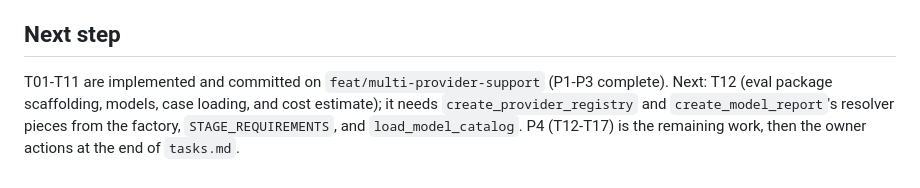
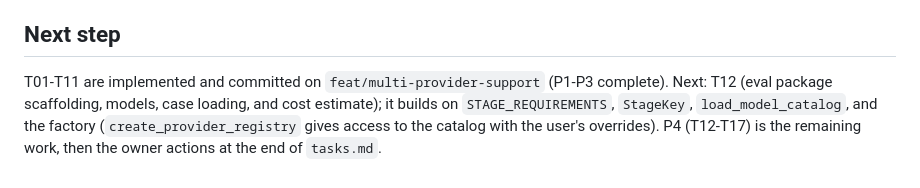
Before and after one commit to bkuberek/mkcv, a Markdown page: odd/tasks/multi-provider-support.md, the part around the change. Rendered like a GitHub page.

Commit message:
docs(odd): fix T12 pointers

```diff
--- a/odd/tasks/multi-provider-support.md
+++ b/odd/tasks/multi-provider-support.md
@@ -255,4 +255,4 @@ Plus the focused pytest command listed in each task of `tasks.md`.
 
 ## Next step
 
-T01-T11 are implemented and committed on `feat/multi-provider-support` (P1-P3 complete). Next: T12 (eval package scaffolding, models, case loading, and cost estimate); it needs `create_provider_registry` and `create_model_report`'s resolver pieces from the factory, `STAGE_REQUIREMENTS`, and `load_model_catalog`. P4 (T12-T17) is the remaining work, then the owner actions at the end of `tasks.md`.
+T01-T11 are implemented and committed on `feat/multi-provider-support` (P1-P3 complete). Next: T12 (eval package scaffolding, models, case loading, and cost estimate); it builds on `STAGE_REQUIREMENTS`, `StageKey`, `load_model_catalog`, and the factory (`create_provider_registry` gives access to the catalog with the user's overrides). P4 (T12-T17) is the remaining work, then the owner actions at the end of `tasks.md`.
```
